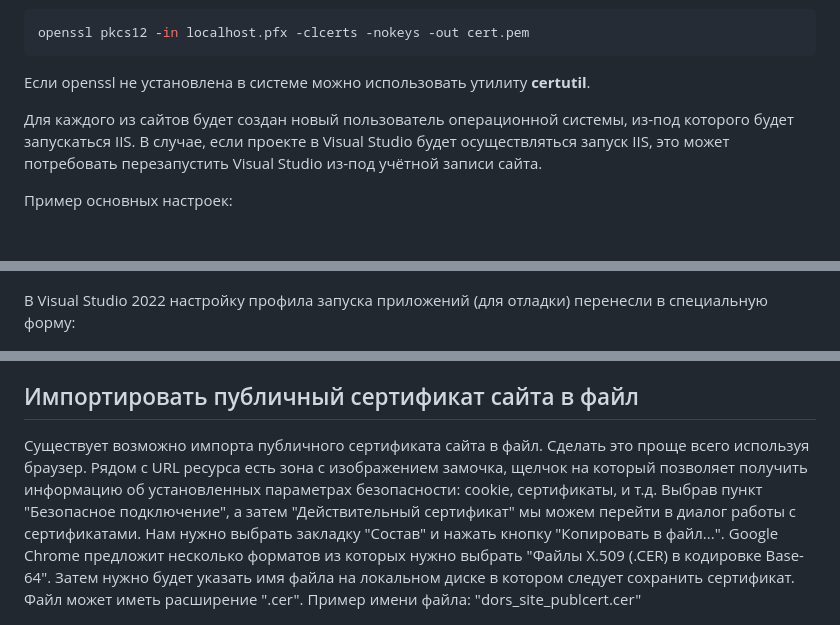
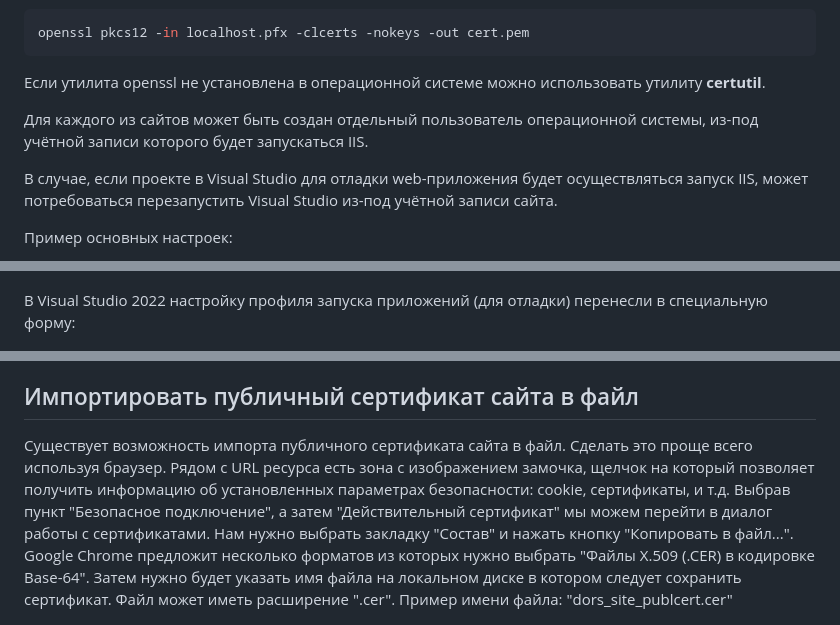
Before and after one commit to Kerminator1973/WebDevelopment, a Markdown page: iis.md, 3 parts joined by grey strips. GitHub-like rendering; blank space fills up the shorter version.

````diff
--- a/iis.md
+++ b/iis.md
@@ -80,9 +79,11 @@
 openssl pkcs12 -in localhost.pfx -clcerts -nokeys -out cert.pem
 ```
 
-Если openssl не установлена в системе можно использовать утилиту **certutil**.
+Если утилита openssl не установлена в операционной системе можно использовать утилиту **certutil**.
 
-Для каждого из сайтов будет создан новый пользователь операционной системы, из-под которого будет запускаться IIS. В случае, если проекте в Visual Studio будет осуществляться запуск IIS, это может потребовать перезапустить Visual Studio из-под учётной записи сайта.
+Для каждого из сайтов может быть создан отдельный пользователь операционной системы, из-под учётной записи которого будет запускаться IIS.
+
+В случае, если проекте в Visual Studio для отладки web-приложения будет осуществляться запуск IIS, может потребоваться перезапустить Visual Studio из-под учётной записи сайта.
 
 Пример основных настроек:
 
@@ -143,7 +144,7 @@ openssl pkcs12 -in localhost.pfx -clcerts -nokeys -out cert.pem
 
 ![Профиль публикации](/images/iisPublishProfile.png)
 
-В Visual Studio 2022 настройку профила запуска приложений (для отладки) перенесли в специальную форму:
+В Visual Studio 2022 настройку профиля запуска приложений (для отладки) перенесли в специальную форму:
 
 ![Профиль публикации VS20202](/images/launchProfilesVS2022.png)
 
@@ -228,7 +233,7 @@ openssl pkcs12 -in localhost.pfx -clcerts -nokeys -out cert.pem
 
 ## Импортировать публичный сертификат сайта в файл
 
-Существует возможно импорта публичного сертификата сайта в файл. Сделать это проще всего используя браузер. Рядом с URL ресурса есть зона с изображением замочка, щелчок на который позволяет получить информацию об установленных параметрах безопасности: cookie, сертификаты, и т.д. Выбрав пункт "Безопасное подключение", а затем "Действительный сертификат" мы можем перейти в диалог работы с сертификатами. Нам нужно выбрать закладку "Состав" и нажать кнопку "Копировать в файл...". Google Chrome предложит несколько форматов из которых нужно выбрать "Файлы X.509 (.CER) в кодировке Base-64". Затем нужно будет указать имя файла на локальном диске в котором следует сохранить сертификат. Файл может иметь расширение ".cer". Пример имени файла: "dors_site_publcert.cer"
+Существует возможность импорта публичного сертификата сайта в файл. Сделать это проще всего используя браузер. Рядом с URL ресурса есть зона с изображением замочка, щелчок на который позволяет получить информацию об установленных параметрах безопасности: cookie, сертификаты, и т.д. Выбрав пункт "Безопасное подключение", а затем "Действительный сертификат" мы можем перейти в диалог работы с сертификатами. Нам нужно выбрать закладку "Состав" и нажать кнопку "Копировать в файл...". Google Chrome предложит несколько форматов из которых нужно выбрать "Файлы X.509 (.CER) в кодировке Base-64". Затем нужно будет указать имя файла на локальном диске в котором следует сохранить сертификат. Файл может иметь расширение ".cer". Пример имени файла: "dors_site_publcert.cer"
 
 ![Импорт сертификата сайта](./images/chromeCertificateExport.png)
 
````
Also changed, not shown: other parts of iis.md (+20 -17 lines), images/CreateSelfSignedCertInIIS.png (added).
